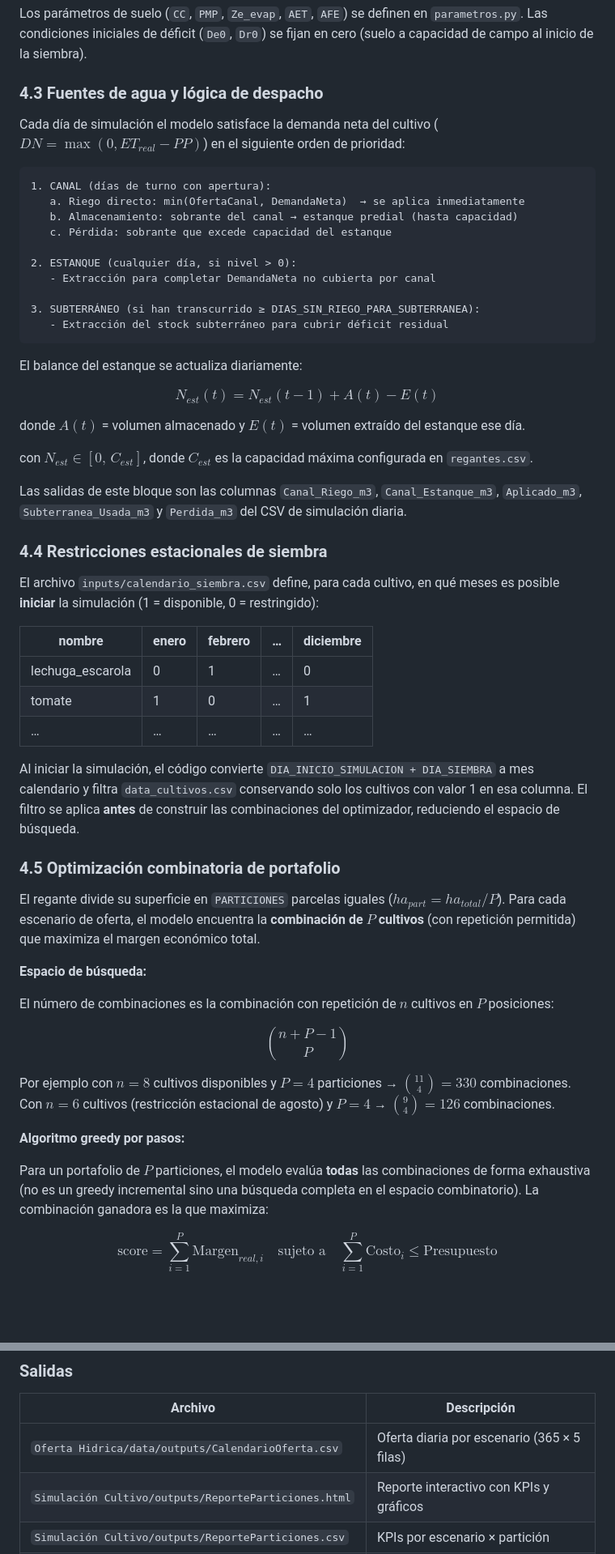
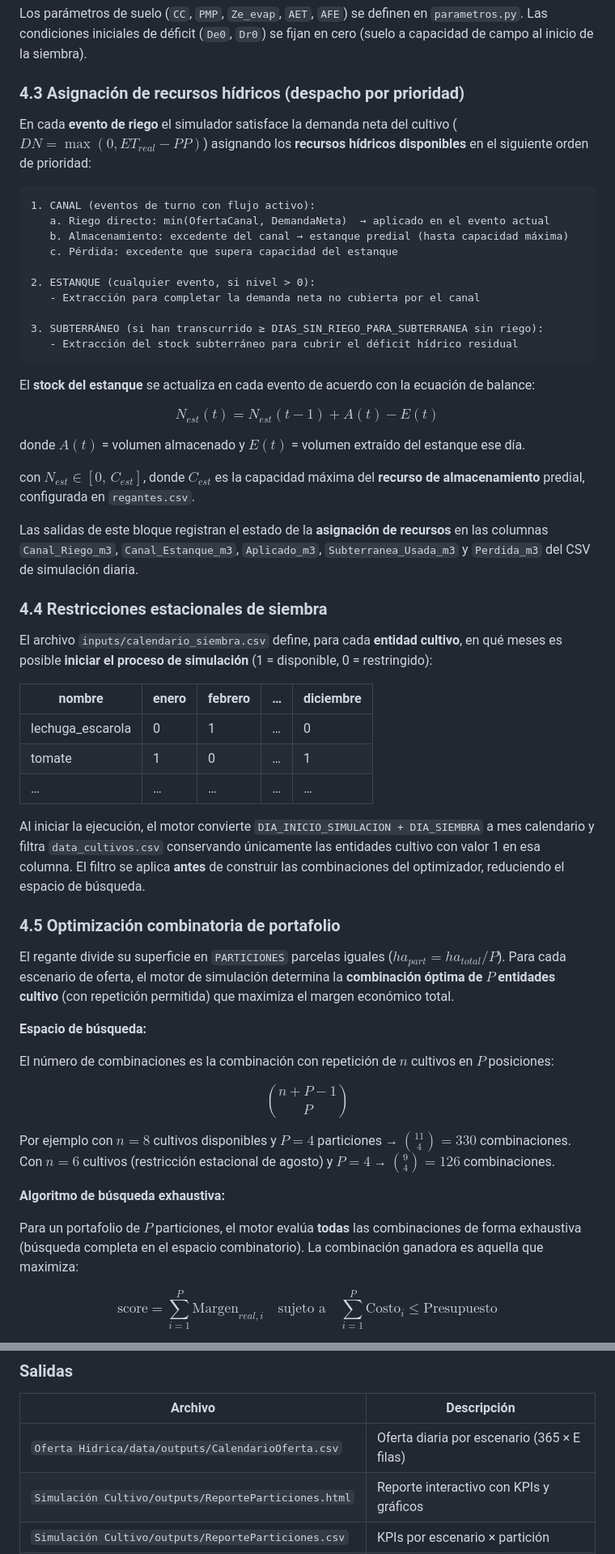
Before and after one commit to toniesky/Simulaci-n-multiparadigma-cultivo, a Markdown page: README.md, 2 parts joined by grey strips. Shown at 81% size. Drawn GitHub-style; blank space fills up the shorter version.

Commit message:
docs: revision terminologica multiparadigma — SD/DES, stocks/flujos/entidades/eventos, nombre proyecto

````diff
--- a/README.md
+++ b/README.md
@@ -383,24 +387,24 @@ El parámetro `FRACCION_DRENAJE` en `parametros.py` es **calibrable con sensor v
 
 Los parámetros de suelo (`CC`, `PMP`, `Ze_evap`, `AET`, `AFE`) se definen en `parametros.py`. Las condiciones iniciales de déficit (`De0`, `Dr0`) se fijan en cero (suelo a capacidad de campo al inicio de la siembra).
 
-### 4.3 Fuentes de agua y lógica de despacho
+### 4.3 Asignación de recursos hídricos (despacho por prioridad)
 
-Cada día de simulación el modelo satisface la demanda neta del cultivo ($DN = \max(0, ET_{real} - PP)$) en el siguiente orden de prioridad:
+En cada **evento de riego** el simulador satisface la demanda neta del cultivo ($DN = \max(0, ET_{real} - PP)$) asignando los **recursos hídricos disponibles** en el siguiente orden de prioridad:
 
 ```
-1. CANAL (días de turno con apertura):
-   a. Riego directo: min(OfertaCanal, DemandaNeta)  → se aplica inmediatamente
-   b. Almacenamiento: sobrante del canal → estanque predial (hasta capacidad)
-   c. Pérdida: sobrante que excede capacidad del estanque
+1. CANAL (eventos de turno con flujo activo):
+   a. Riego directo: min(OfertaCanal, DemandaNeta)  → aplicado en el evento actual
+   b. Almacenamiento: excedente del canal → estanque predial (hasta capacidad máxima)
+   c. Pérdida: excedente que supera capacidad del estanque
 
-2. ESTANQUE (cualquier día, si nivel > 0):
-   - Extracción para completar DemandaNeta no cubierta por canal
+2. ESTANQUE (cualquier evento, si nivel > 0):
+   - Extracción para completar la demanda neta no cubierta por el canal
 
-3. SUBTERRÁNEO (si han transcurrido ≥ DIAS_SIN_RIEGO_PARA_SUBTERRANEA):
-   - Extracción del stock subterráneo para cubrir déficit residual
+3. SUBTERRÁNEO (si han transcurrido ≥ DIAS_SIN_RIEGO_PARA_SUBTERRANEA sin riego):
+   - Extracción del stock subterráneo para cubrir el déficit hídrico residual
 ```
 
-El balance del estanque se actualiza diariamente:
+El **stock del estanque** se actualiza en cada evento de acuerdo con la ecuación de balance:
 
 $$
 N_{est}(t) = N_{est}(t-1) + A(t) - E(t)
@@ -408,13 +412,13 @@ $$
 
 donde $A(t)$ = volumen almacenado y $E(t)$ = volumen extraído del estanque ese día.
 
-con $N_{est} \in [0,\, C_{est}]$, donde $C_{est}$ es la capacidad máxima configurada en `regantes.csv`.
+con $N_{est} \in [0,\, C_{est}]$, donde $C_{est}$ es la capacidad máxima del **recurso de almacenamiento** predial, configurada en `regantes.csv`.
 
-Las salidas de este bloque son las columnas `Canal_Riego_m3`, `Canal_Estanque_m3`, `Aplicado_m3`, `Subterranea_Usada_m3` y `Perdida_m3` del CSV de simulación diaria.
+Las salidas de este bloque registran el estado de la **asignación de recursos** en las columnas `Canal_Riego_m3`, `Canal_Estanque_m3`, `Aplicado_m3`, `Subterranea_Usada_m3` y `Perdida_m3` del CSV de simulación diaria.
 
 ### 4.4 Restricciones estacionales de siembra
 
-El archivo `inputs/calendario_siembra.csv` define, para cada cultivo, en qué meses es posible **iniciar** la simulación (1 = disponible, 0 = restringido):
+El archivo `inputs/calendario_siembra.csv` define, para cada **entidad cultivo**, en qué meses es posible **iniciar el proceso de simulación** (1 = disponible, 0 = restringido):
 
 | nombre | enero | febrero | … | diciembre |
 |---|---|---|---|---|
@@ -422,11 +426,11 @@ El archivo `inputs/calendario_siembra.csv` define, para cada cultivo, en qué me
 | tomate | 1 | 0 | … | 1 |
 | … | … | … | … | … |
 
-Al iniciar la simulación, el código convierte `DIA_INICIO_SIMULACION + DIA_SIEMBRA` a mes calendario y filtra `data_cultivos.csv` conservando solo los cultivos con valor 1 en esa columna. El filtro se aplica **antes** de construir las combinaciones del optimizador, reduciendo el espacio de búsqueda.
+Al iniciar la ejecución, el motor convierte `DIA_INICIO_SIMULACION + DIA_SIEMBRA` a mes calendario y filtra `data_cultivos.csv` conservando únicamente las entidades cultivo con valor 1 en esa columna. El filtro se aplica **antes** de construir las combinaciones del optimizador, reduciendo el espacio de búsqueda.
 
 ### 4.5 Optimización combinatoria de portafolio
 
-El regante divide su superficie en `PARTICIONES` parcelas iguales ($ha_{part} = ha_{total} / P$). Para cada escenario de oferta, el modelo encuentra la **combinación de $P$ cultivos** (con repetición permitida) que maximiza el margen económico total.
+El regante divide su superficie en `PARTICIONES` parcelas iguales ($ha_{part} = ha_{total} / P$). Para cada escenario de oferta, el motor de simulación determina la **combinación óptima de $P$ entidades cultivo** (con repetición permitida) que maximiza el margen económico total.
 
 **Espacio de búsqueda:**
 
@@ -438,9 +442,9 @@ $$
 
 Por ejemplo con $n = 8$ cultivos disponibles y $P = 4$ particiones → $\binom{11}{4} = 330$ combinaciones. Con $n = 6$ cultivos (restricción estacional de agosto) y $P = 4$ → $\binom{9}{4} = 126$ combinaciones.
 
-**Algoritmo greedy por pasos:**
+**Algoritmo de búsqueda exhaustiva:**
 
-Para un portafolio de $P$ particiones, el modelo evalúa **todas** las combinaciones de forma exhaustiva (no es un greedy incremental sino una búsqueda completa en el espacio combinatorio). La combinación ganadora es la que maximiza:
+Para un portafolio de $P$ particiones, el motor evalúa **todas** las combinaciones de forma exhaustiva (búsqueda completa en el espacio combinatorio). La combinación ganadora es aquella que maximiza:
 
 $$
 \text{score} = \sum_{i=1}^{P} \text{Margen}_{real,i} \quad \text{sujeto a} \quad \sum_{i=1}^{P} \text{Costo}_i \le \text{Presupuesto}
@@ -701,7 +705,7 @@ Abrir `Simulación Cultivo/outputs/ReporteParticiones.html` en cualquier navegad
 
 | Archivo | Descripción |
 |---|---|
-| `Oferta Hidrica/data/outputs/CalendarioOferta.csv` | Oferta diaria por escenario (365 × 5 filas) |
+| `Oferta Hidrica/data/outputs/CalendarioOferta.csv` | Oferta diaria por escenario (365 × E filas) |
 | `Simulación Cultivo/outputs/ReporteParticiones.html` | Reporte interactivo con KPIs y gráficos |
 | `Simulación Cultivo/outputs/ReporteParticiones.csv` | KPIs por escenario × partición |
 | `Simulación Cultivo/outputs/SimulacionParticiones.csv` | Balance hídrico diario detallado |
````
Also changed, not shown: other parts of README.md (+33 -29 lines).
